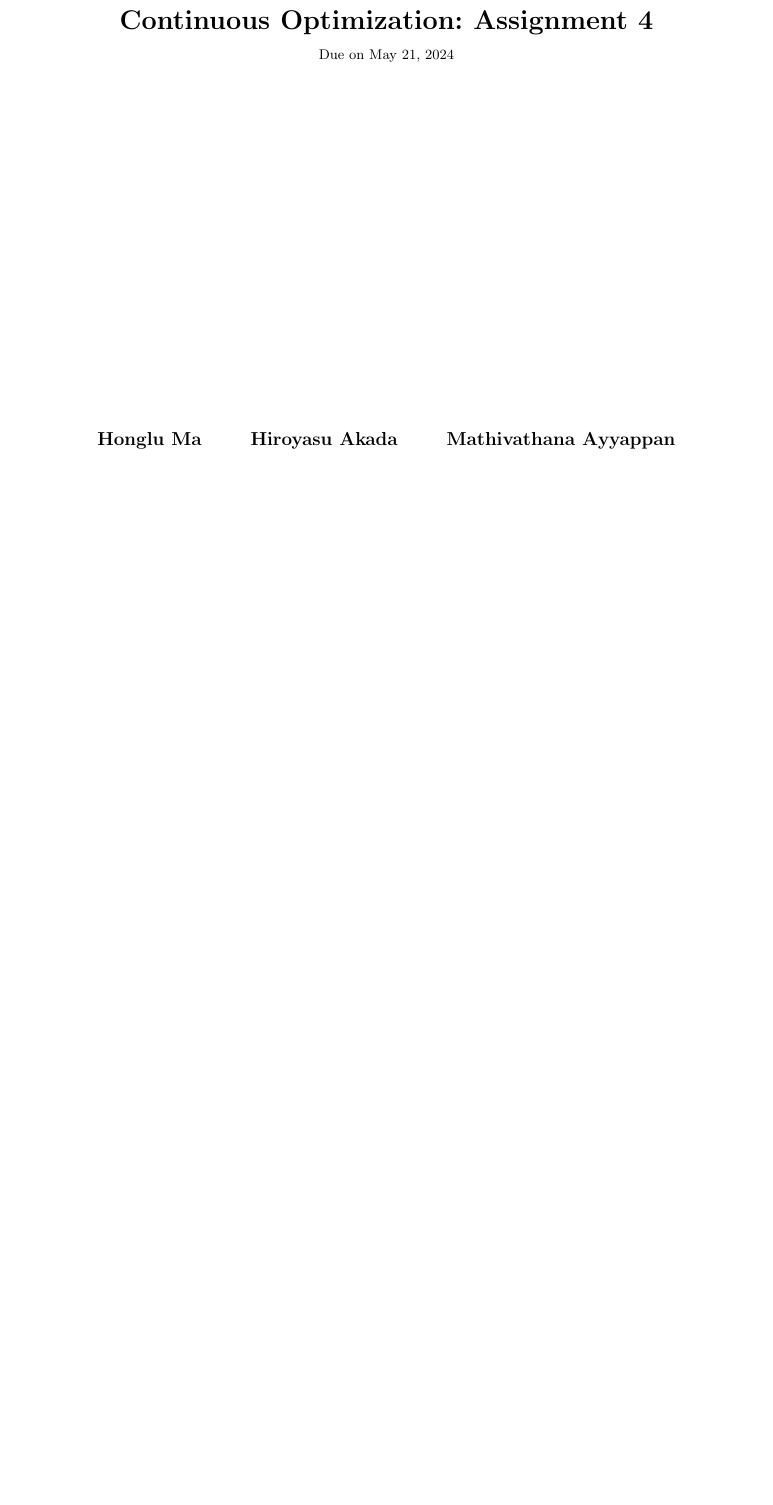
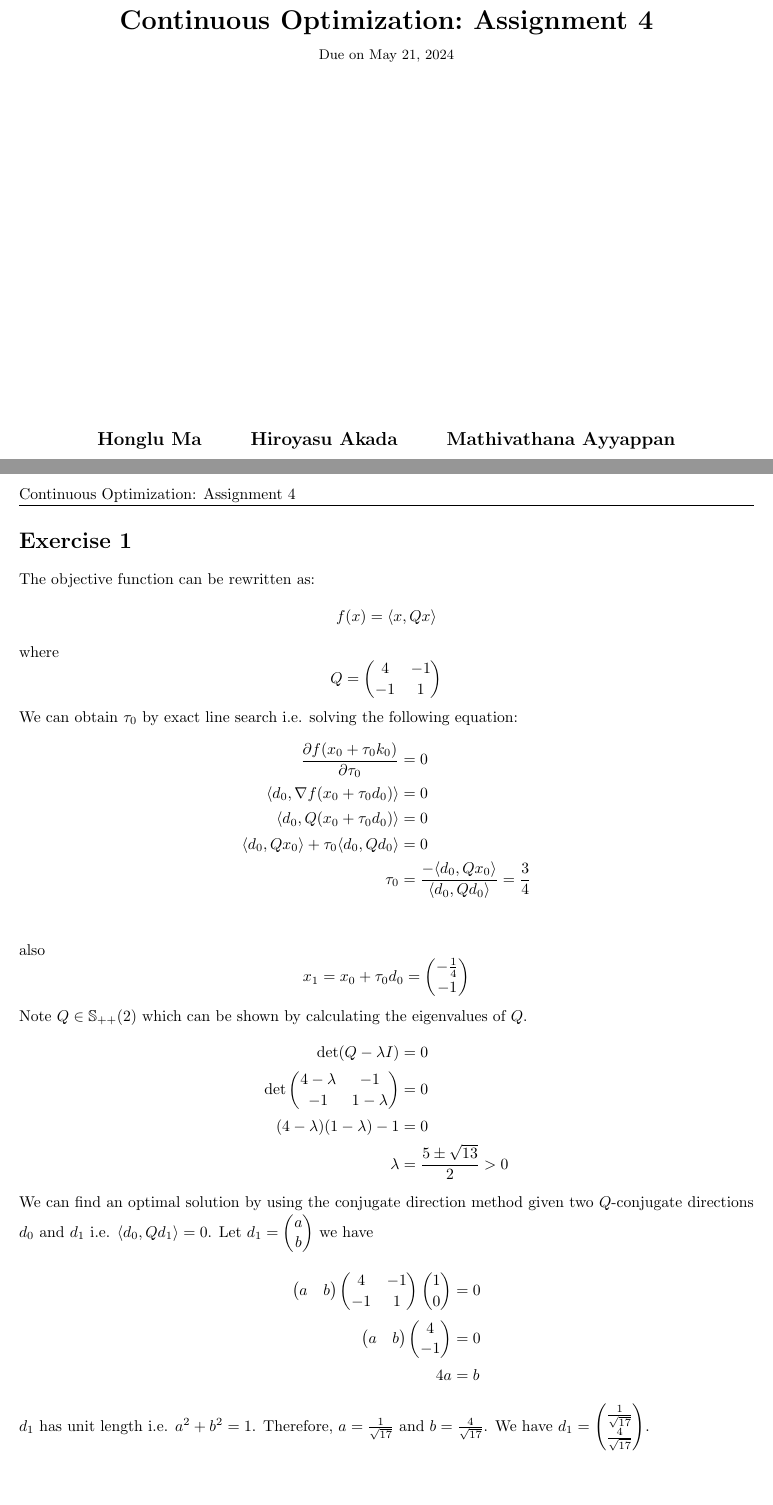
Before and after one commit to Kanakanajm/opt24, a LaTeX document (a4/sol/theory.tex): part of the page before the commit and two parts of pages 1 and 2 of 2 after it, the two joined at a grey line, cut so that both start at the same text, the shorter picture padded with empty space. Compiled offline with pdfLaTeX.

Commit message:
Solve a4ex1

```diff
--- a/a4/sol/theory.tex
+++ b/a4/sol/theory.tex
@@ -161,5 +161,77 @@
 \maketitle
 
 \pagebreak
-
+\begin{homeworkProblem}[1]
+    The objective function can be rewritten as:
+    \[
+        f(x) = \langle x, Qx\rangle
+    \]
+    where
+    \[
+        Q = \begin{pmatrix}
+            4 & -1\\
+            -1 & 1\\
+        \end{pmatrix}
+    \]
+    We can obtain $\tau_0$ by exact line search i.e. solving the following equation:
+    \begin{align*}
+        \frac{\partial f(x_0 + \tau_0 k_0)}{\partial \tau_0} &= 0\\
+        \langle d_0, \nabla f(x_0 + \tau_0 d_0)\rangle &= 0\\
+        \langle d_0, Q(x_0 + \tau_0 d_0)\rangle &= 0\\
+        \langle d_0, Qx_0\rangle + \tau_0\langle d_0, Qd_0\rangle &= 0\\
+        \tau_0 &= \frac{-\langle d_0, Qx_0\rangle}{\langle d_0, Qd_0\rangle} = \frac{3}{4}\\
+    \end{align*}
+    also
+    \[
+        x_1 = x_0 + \tau_0 d_0 = \begin{pmatrix}
+            -\frac{1}{4}\\
+            -1
+        \end{pmatrix}
+    \]
+    Note $Q \in \mathbb{S}_{++}(2)$ which can be shown by calculating the eigenvalues of $Q$.
+    \begin{align*}
+        \det(Q - \lambda I) &= 0\\
+        \det\begin{pmatrix}
+            4 - \lambda & -1\\
+            -1 & 1 - \lambda\\
+        \end{pmatrix} &= 0\\
+        (4 - \lambda)(1 - \lambda) - 1 &= 0\\
+        \lambda &= \frac{5 \pm \sqrt{13}}{2} > 0
+    \end{align*}
+    We can find an optimal solution by using the conjugate direction method
+    given two $Q$-conjugate directions $d_0$ and $d_1$
+    i.e. $\langle d_0, Qd_1\rangle = 0$.
+    Let $d_1 = \begin{pmatrix}
+        a\\
+        b
+    \end{pmatrix}
+    $ we have
+    \begin{align*}
+        \begin{pmatrix}
+            a & b
+        \end{pmatrix}
+        \begin{pmatrix}
+            4 & -1\\
+            -1 & 1\\
+        \end{pmatrix}
+        \begin{pmatrix}
+            1\\
+            0
+        \end{pmatrix} &= 0 \\
+        \begin{pmatrix}
+            a & b
+        \end{pmatrix}
+        \begin{pmatrix}
+            4\\
+            -1
+        \end{pmatrix} &= 0 \\
+        4a &= b
+    \end{align*}
+    $d_1$ has unit length i.e. $a^2 + b^2 = 1$.
+    Therefore, $a = \frac{1}{\sqrt{17}}$ and $b = \frac{4}{\sqrt{17}}$.
+    We have $d_1 = \begin{pmatrix}
+        \frac{1}{\sqrt{17}}\\
+        \frac{4}{\sqrt{17}}
+    \end{pmatrix}$.
+\end{homeworkProblem}
 \end{document}
```
Also changed, not shown: a4/sol/theory.pdf. Lines whose indentation alone changed are shown as unchanged.
